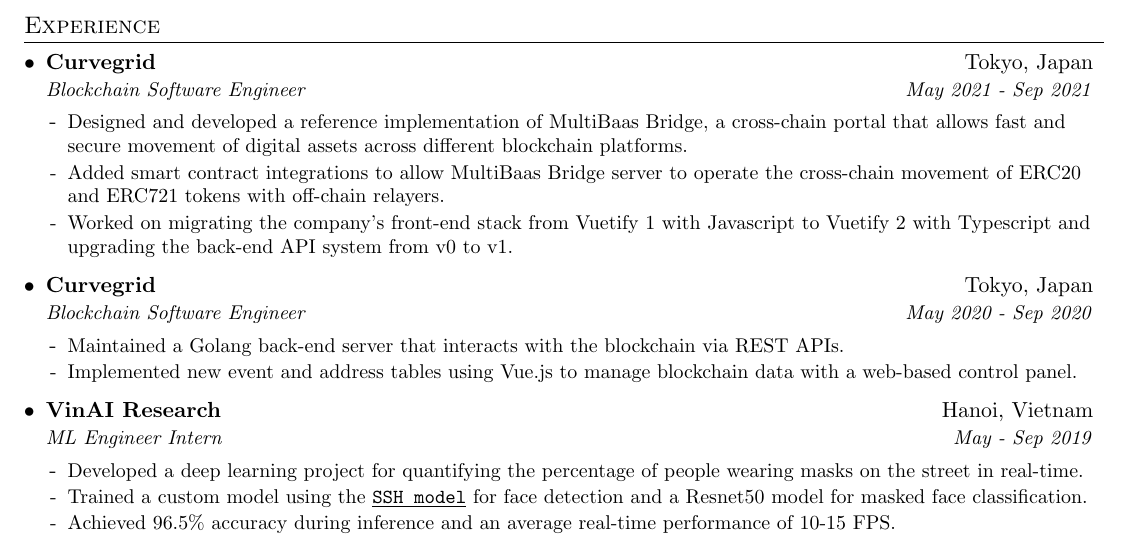
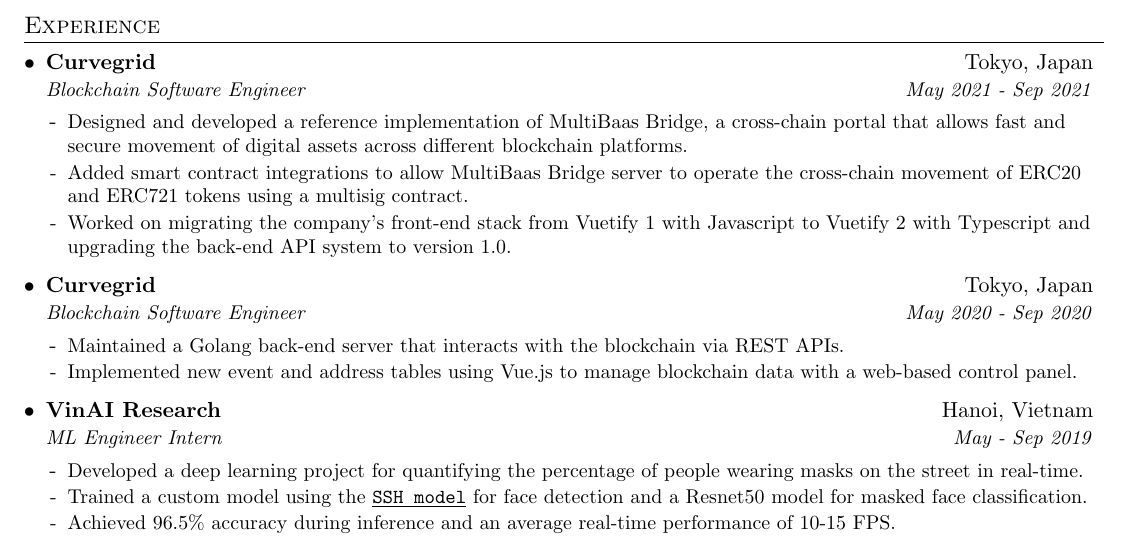
Before and after one commit to aome510/resume, a LaTeX CV (resume.tex): part of the page, cut so that both start at the same text. Compiled offline with pdfLaTeX.

Commit message:
update Curvegrid 2 job desc

```diff
--- a/resume.tex
+++ b/resume.tex
@@ -118,8 +118,8 @@
       {Blockchain Software Engineer}{May 2021 - Sep 2021}
       \resumeListStart
         \resumeDescItem{Designed and developed a reference implementation of MultiBaas Bridge, a cross-chain portal that allows fast and secure movement of digital assets across different blockchain platforms.}
-        \resumeDescItem{Added smart contract integrations to allow MultiBaas Bridge server to operate the cross-chain movement of ERC20 and ERC721 tokens with off-chain relayers.}
-        \resumeDescItem{Worked on migrating the company's front-end stack from Vuetify 1 with Javascript to Vuetify 2 with Typescript and upgrading the back-end API system from v0 to v1.}
+        \resumeDescItem{Added smart contract integrations to allow MultiBaas Bridge server to operate the cross-chain movement of ERC20 and ERC721 tokens using a multisig contract.}
+        \resumeDescItem{Worked on migrating the company's front-end stack from Vuetify 1 with Javascript to Vuetify 2 with Typescript and upgrading the back-end API system to version 1.0.}
       \resumeListEnd
 
     \resumeSubheading
```
Also changed, not shown: resume.pdf.
